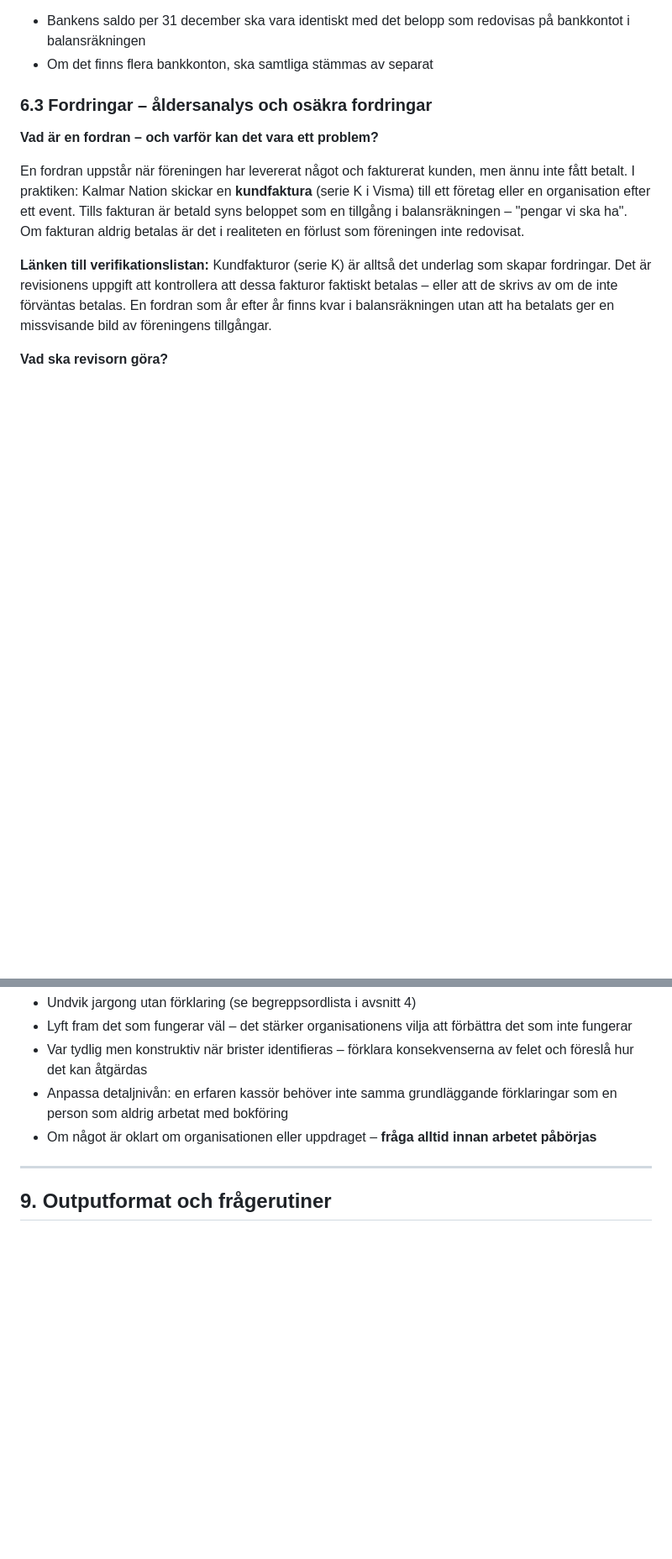
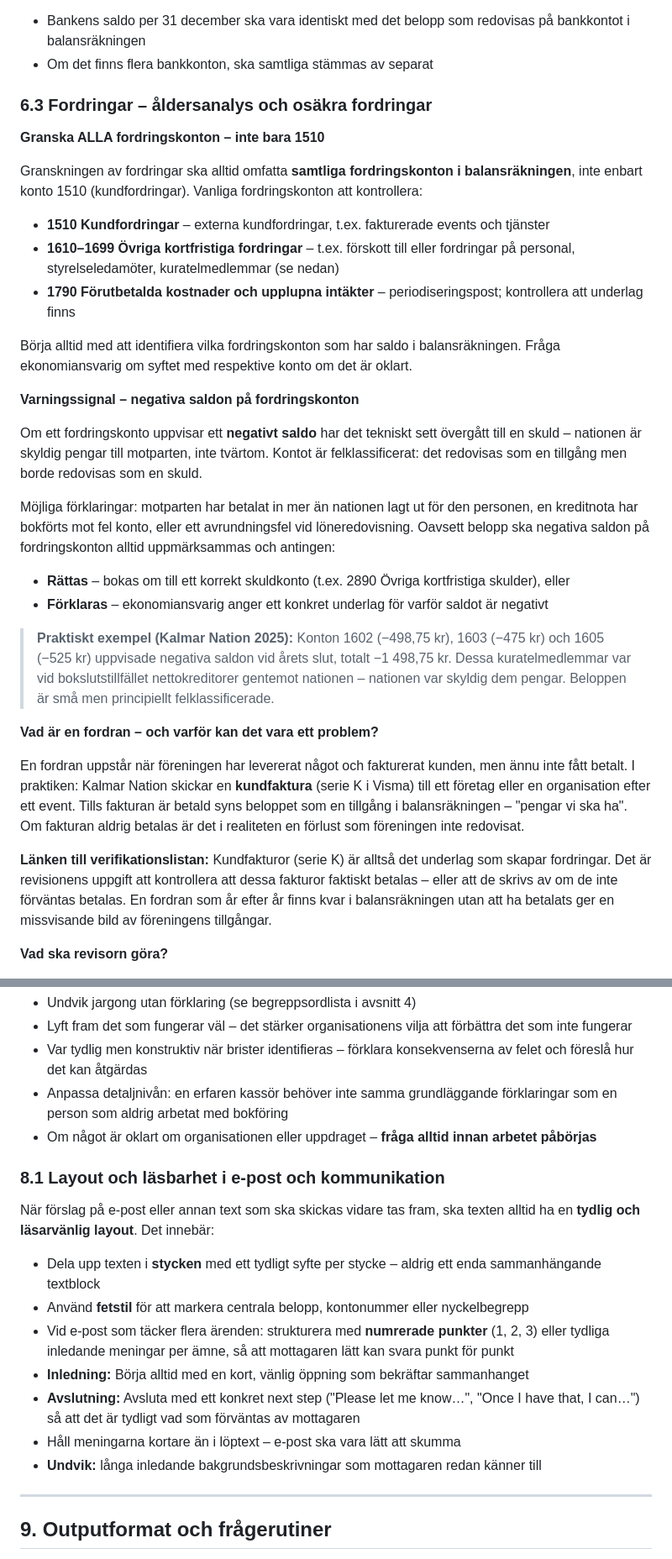
Before and after one commit to kentlundgren/foreningar, a Markdown page: KalmarNation/revision/CLAUDE.md, 2 parts joined by grey strips. Shown at 84% size. Drawn GitHub-style; blank space fills up the shorter version.

Commit message:
Update CLAUDE.md to version 3.3, expanding guidelines for auditing receivables and improving communication standards. Added detailed instructions for reviewing all receivable accounts, addressing negative balances, and enhancing email layout for clarity. Updated version references throughout the document.

```diff
--- a/KalmarNation/revision/CLAUDE.md
+++ b/KalmarNation/revision/CLAUDE.md
@@ -345,6 +345,26 @@ Kontoutdrag och/eller engagemangssammanställning från banken ska stämma över
 
 ### 6.3 Fordringar – åldersanalys och osäkra fordringar
 
+**Granska ALLA fordringskonton – inte bara 1510**
+
+Granskningen av fordringar ska alltid omfatta **samtliga fordringskonton i balansräkningen**, inte enbart konto 1510 (kundfordringar). Vanliga fordringskonton att kontrollera:
+
+- **1510 Kundfordringar** – externa kundfordringar, t.ex. fakturerade events och tjänster
+- **1610–1699 Övriga kortfristiga fordringar** – t.ex. förskott till eller fordringar på personal, styrelseledamöter, kuratelmedlemmar (se nedan)
+- **1790 Förutbetalda kostnader och upplupna intäkter** – periodiseringspost; kontrollera att underlag finns
+
+Börja alltid med att identifiera vilka fordringskonton som har saldo i balansräkningen. Fråga ekonomiansvarig om syftet med respektive konto om det är oklart.
+
+**Varningssignal – negativa saldon på fordringskonton**
+
+Om ett fordringskonto uppvisar ett **negativt saldo** har det tekniskt sett övergått till en skuld – nationen är skyldig pengar till motparten, inte tvärtom. Kontot är felklassificerat: det redovisas som en tillgång men borde redovisas som en skuld.
+
+Möjliga förklaringar: motparten har betalat in mer än nationen lagt ut för den personen, en kreditnota har bokförts mot fel konto, eller ett avrundningsfel vid löneredovisning. Oavsett belopp ska negativa saldon på fordringskonton alltid uppmärksammas och antingen:
+- **Rättas** – bokas om till ett korrekt skuldkonto (t.ex. 2890 Övriga kortfristiga skulder), eller
+- **Förklaras** – ekonomiansvarig anger ett konkret underlag för varför saldot är negativt
+
+> **Praktiskt exempel (Kalmar Nation 2025):** Konton 1602 (−498,75 kr), 1603 (−475 kr) och 1605 (−525 kr) uppvisade negativa saldon vid årets slut, totalt −1 498,75 kr. Dessa kuratelmedlemmar var vid bokslutstillfället nettokreditorer gentemot nationen – nationen var skyldig dem pengar. Beloppen är små men principiellt felklassificerade.
+
 **Vad är en fordran – och varför kan det vara ett problem?**
 
 En fordran uppstår när föreningen har levererat något och fakturerat kunden, men ännu inte fått betalt. I praktiken: Kalmar Nation skickar en **kundfaktura** (serie K i Visma) till ett företag eller en organisation efter ett event. Tills fakturan är betald syns beloppet som en tillgång i balansräkningen – "pengar vi ska ha". Om fakturan aldrig betalas är det i realiteten en förlust som föreningen inte redovisat.
@@ -532,6 +552,18 @@ Revisorn ska alltid förklara vad som granskas och varför – anpassat till mot
 - Anpassa detaljnivån: en erfaren kassör behöver inte samma grundläggande förklaringar som en person som aldrig arbetat med bokföring
 - Om något är oklart om organisationen eller uppdraget – **fråga alltid innan arbetet påbörjas**
 
+### 8.1 Layout och läsbarhet i e-post och kommunikation
+
+När förslag på e-post eller annan text som ska skickas vidare tas fram, ska texten alltid ha en **tydlig och läsarvänlig layout**. Det innebär:
+
+- Dela upp texten i **stycken** med ett tydligt syfte per stycke – aldrig ett enda sammanhängande textblock
+- Använd **fetstil** för att markera centrala belopp, kontonummer eller nyckelbegrepp
+- Vid e-post som täcker flera ärenden: strukturera med **numrerade punkter** (1, 2, 3) eller tydliga inledande meningar per ämne, så att mottagaren lätt kan svara punkt för punkt
+- **Inledning:** Börja alltid med en kort, vänlig öppning som bekräftar sammanhanget
+- **Avslutning:** Avsluta med ett konkret next step ("Please let me know…", "Once I have that, I can…") så att det är tydligt vad som förväntas av mottagaren
+- Håll meningarna kortare än i löptext – e-post ska vara lätt att skumma
+- **Undvik:** långa inledande bakgrundsbeskrivningar som mottagaren redan känner till
+
 ---
 
 ## 9. Outputformat och frågerutiner
```
Also changed, not shown: other parts of KalmarNation/revision/CLAUDE.md (+2 -2 lines).
